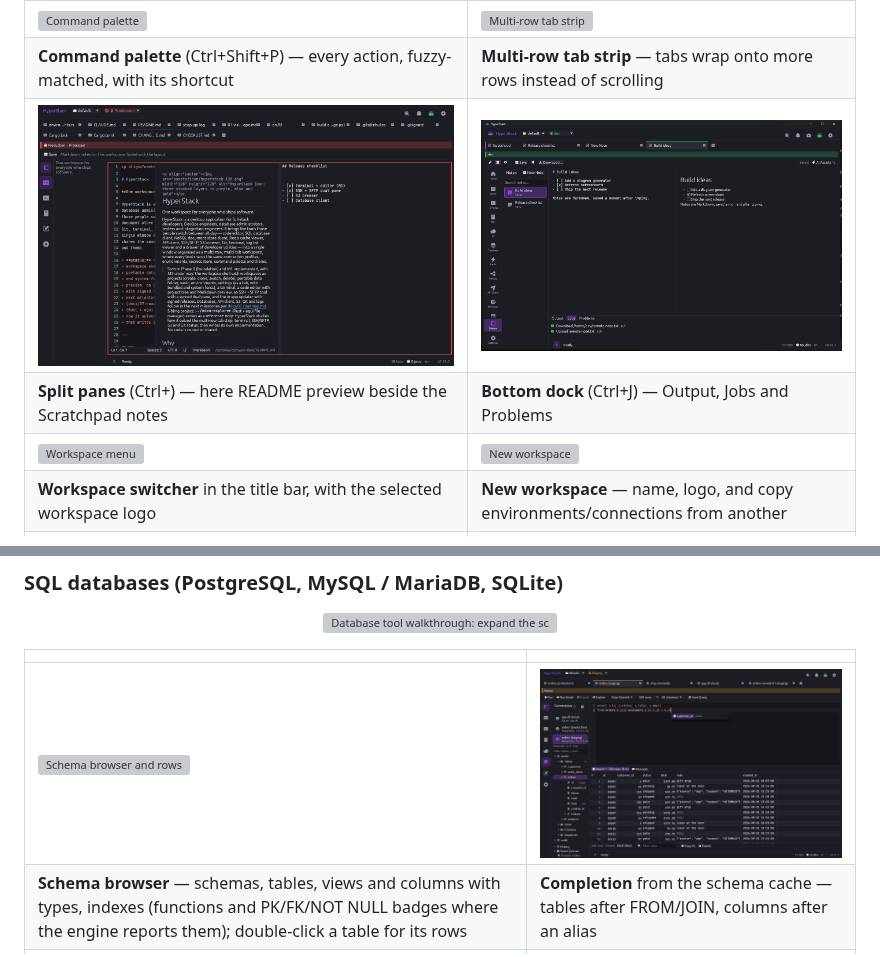
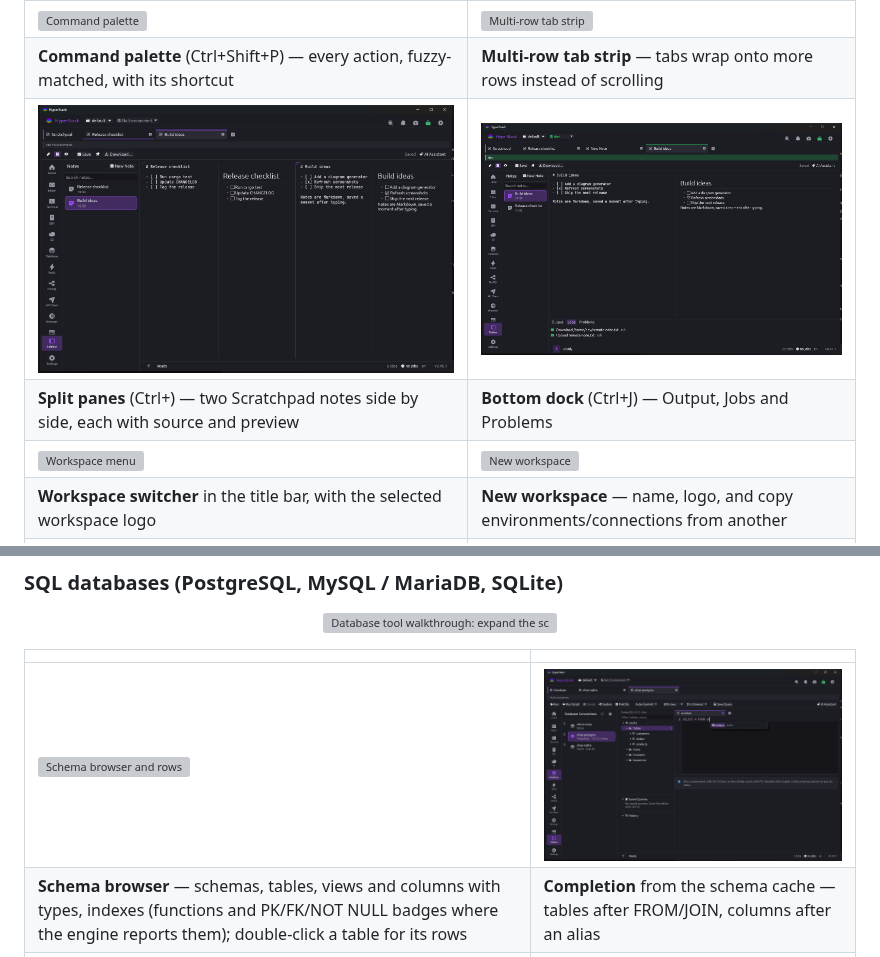
Before and after one commit to mzaki-raup/hyper-stack, a Markdown page: README.md, 2 parts joined by grey strips. Drawn GitHub-style; pictures changed too: docs/screenshots/db-completion.png, docs/screenshots/split-scratchpad.png; grey boxes are pictures that could not be loaded.

```diff
--- a/README.md
+++ b/README.md
@@ -94,7 +94,7 @@ the fixtures behind them.
 | ![Command palette](docs/screenshots/command-palette.png) | ![Multi-row tab strip](docs/screenshots/tabs-multi-row.png) |
 | **Command palette** (Ctrl+Shift+P) — every action, fuzzy-matched, with its shortcut | **Multi-row tab strip** — tabs wrap onto more rows instead of scrolling |
 | ![Split view](docs/screenshots/split-scratchpad.png) | ![Bottom dock](docs/screenshots/dock.png) |
-| **Split panes** (Ctrl+\) — here README preview beside the Scratchpad notes | **Bottom dock** (Ctrl+J) — Output, Jobs and Problems |
+| **Split panes** (Ctrl+\) — two Scratchpad notes side by side, each with source and preview | **Bottom dock** (Ctrl+J) — Output, Jobs and Problems |
 | ![Workspace menu](docs/screenshots/workspace-menu.png) | ![New workspace](docs/screenshots/workspace-new.png) |
 | **Workspace switcher** in the title bar, with the selected workspace logo | **New workspace** — name, logo, and copy environments/connections from another |
 | ![Environment switcher](docs/screenshots/environment-switcher.png) | ![Production environment](docs/screenshots/environment-production.png) |
```
Also changed, not shown: docs/screenshots/README.md (+7 -3 lines).
